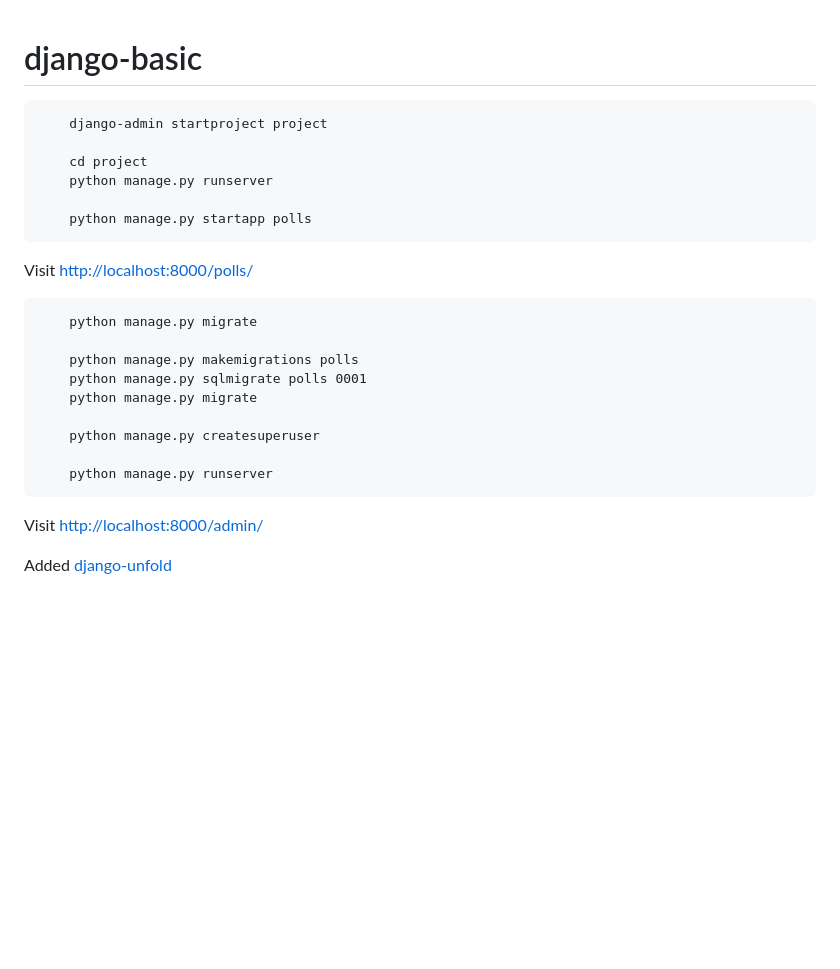
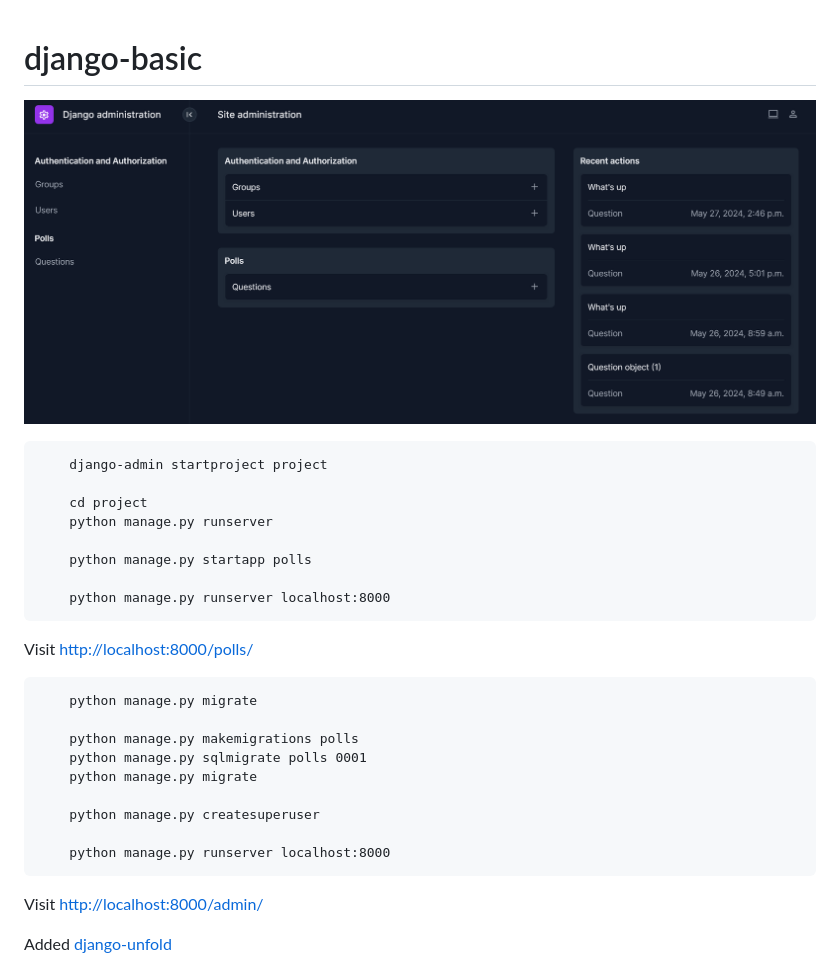
Before and after one commit to stevej2608/django-poll-example, a Markdown page: README.md, the part around the change. Drawn GitHub-style; pictures changed too: docs/img/Screenshot.png (added); blank space fills up the shorter version.

Commit message:
Working on Windows

```diff
--- a/README.md
+++ b/README.md
@@ -1,4 +1,6 @@
 # django-basic
+
+![](./docs/img/Screenshot.png)
 
         django-admin startproject project
 
@@ -6,6 +8,8 @@
         python manage.py runserver
 
         python manage.py startapp polls
+
+        python manage.py runserver localhost:8000
 
 Visit [http://localhost:8000/polls/](http://localhost:8000/polls/)
 
@@ -17,7 +21,7 @@ Visit [http://localhost:8000/polls/](http://localhost:8000/polls/)
 
         python manage.py createsuperuser
 
-        python manage.py runserver
+        python manage.py runserver localhost:8000
 
 Visit [http://localhost:8000/admin/](http://localhost:8000/admin/)
 
```
Also changed, not shown: 1 other file.
